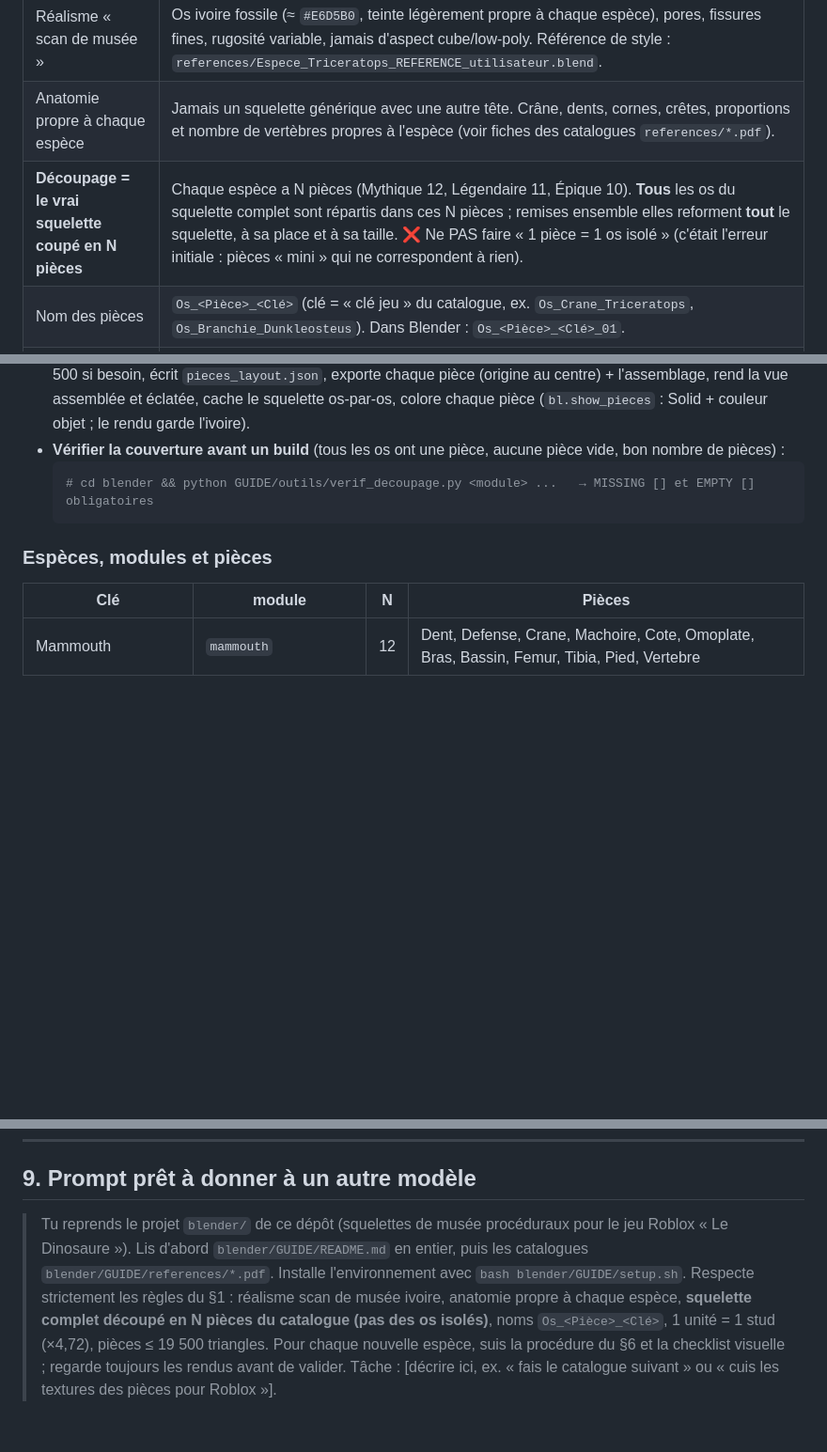
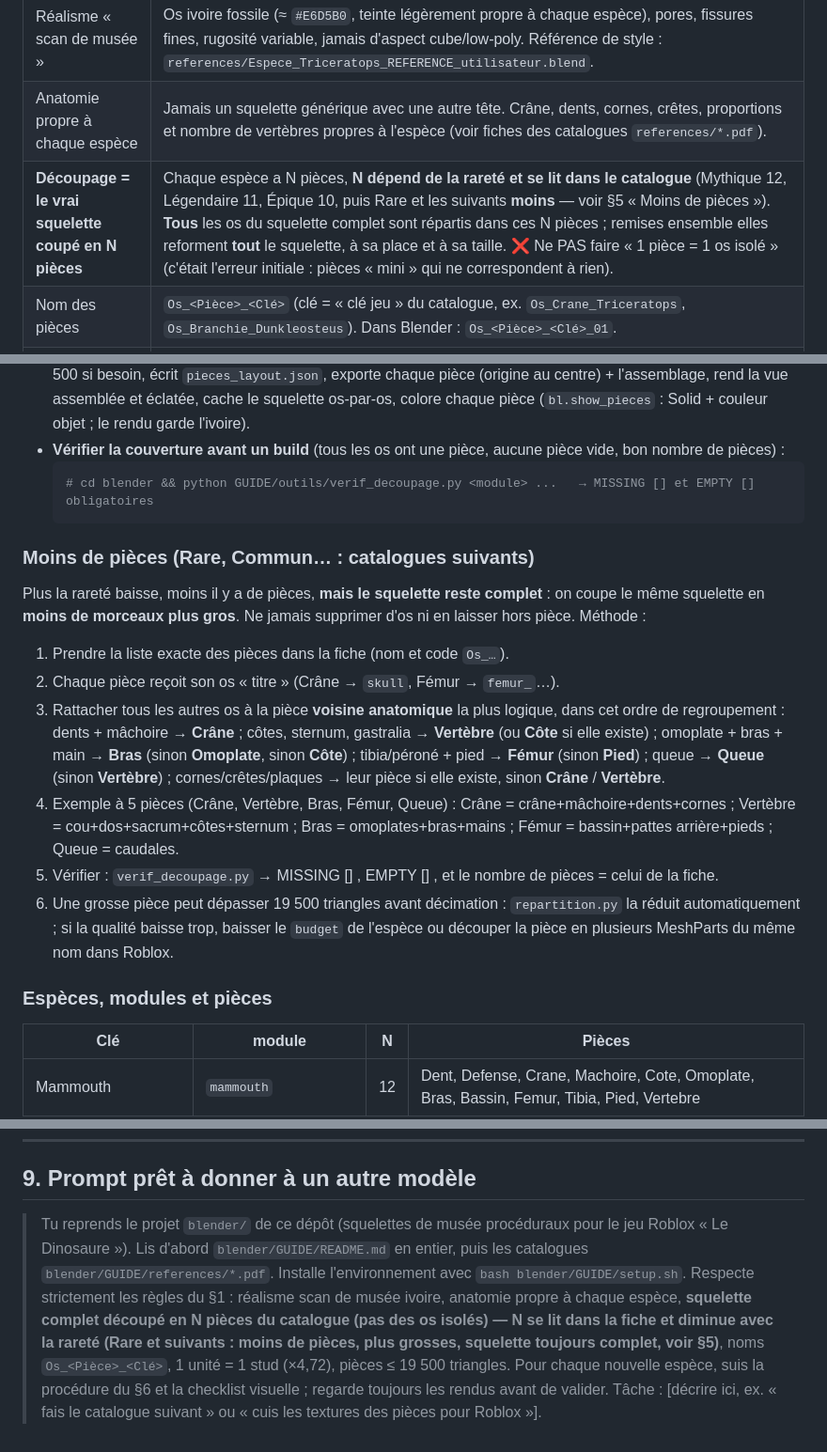
Before and after one commit to leopoldguedou07-hub/-spin-range-lab, a Markdown page: blender/GUIDE/README.md, 3 parts joined by grey strips. Shown at 94% size. Drawn GitHub-style; blank space fills up the shorter version.

Commit message:
Guide : nombre de pièces selon la rareté (Rare et suivants = moins de pièces)
Co-Authored-By: Claude Opus 5.5 <noreply@anthropic.com>
Claude-Session: https://claude.ai/code/session_014o57ET6TWnUw6F8dFLeuQH

````diff
--- a/blender/GUIDE/README.md
+++ b/blender/GUIDE/README.md
@@ -14,7 +14,7 @@ Le code est la recette exacte : ce guide dit comment s'en servir et quelles règ
 |---|---|
 | Réalisme « scan de musée » | Os ivoire fossile (≈ `#E6D5B0`, teinte légèrement propre à chaque espèce), pores, fissures fines, rugosité variable, jamais d'aspect cube/low-poly. Référence de style : `references/Espece_Triceratops_REFERENCE_utilisateur.blend`. |
 | Anatomie propre à chaque espèce | Jamais un squelette générique avec une autre tête. Crâne, dents, cornes, crêtes, proportions et nombre de vertèbres propres à l'espèce (voir fiches des catalogues `references/*.pdf`). |
-| **Découpage = le vrai squelette coupé en N pièces** | Chaque espèce a N pièces (Mythique 12, Légendaire 11, Épique 10). **Tous** les os du squelette complet sont répartis dans ces N pièces ; remises ensemble elles reforment **tout** le squelette, à sa place et à sa taille. ❌ Ne PAS faire « 1 pièce = 1 os isolé » (c'était l'erreur initiale : pièces « mini » qui ne correspondent à rien). |
+| **Découpage = le vrai squelette coupé en N pièces** | Chaque espèce a N pièces, **N dépend de la rareté et se lit dans le catalogue** (Mythique 12, Légendaire 11, Épique 10, puis Rare et les suivants **moins** — voir §5 « Moins de pièces »). **Tous** les os du squelette complet sont répartis dans ces N pièces ; remises ensemble elles reforment **tout** le squelette, à sa place et à sa taille. ❌ Ne PAS faire « 1 pièce = 1 os isolé » (c'était l'erreur initiale : pièces « mini » qui ne correspondent à rien). |
 | Nom des pièces | `Os_<Pièce>_<Clé>` (clé = « clé jeu » du catalogue, ex. `Os_Crane_Triceratops`, `Os_Branchie_Dunkleosteus`). Dans Blender : `Os_<Pièce>_<Clé>_01`. |
 | Échelle | 1 unité = 1 stud, **taille réelle relative entre espèces**. On modélise en mètres puis ×`UNITS_PER_METRE = 4.72` (valeur mesurée sur le blend de référence). Squelette posé au sol (z = 0). |
 | Budgets triangles | Squelette LOD0 : petit 20–60 k, moyen 40–100 k, très grand 60–150 k. LOD1 ≈ 50 %, LOD2 ≈ 22 %. **Chaque pièce ≤ 19 500 triangles** (limite Roblox 20 k par MeshPart). |
@@ -117,6 +117,21 @@ renders/<Clé>/<Clé>_34.png, _side.png, _skull.png (+ gros plans), _pieces_asse
   # cd blender && python GUIDE/outils/verif_decoupage.py <module> ...   → MISSING [] et EMPTY [] obligatoires
   ```
 
+### Moins de pièces (Rare, Commun… : catalogues suivants)
+Plus la rareté baisse, moins il y a de pièces, **mais le squelette reste complet** : on coupe le même squelette
+en **moins de morceaux plus gros**. Ne jamais supprimer d'os ni en laisser hors pièce. Méthode :
+1. Prendre la liste exacte des pièces dans la fiche (nom et code `Os_…`).
+2. Chaque pièce reçoit son os « titre » (Crâne → `skull`, Fémur → `femur_`…).
+3. Rattacher tous les autres os à la pièce **voisine anatomique** la plus logique, dans cet ordre de regroupement :
+   dents + mâchoire → **Crâne** ; côtes, sternum, gastralia → **Vertèbre** (ou **Côte** si elle existe) ;
+   omoplate + bras + main → **Bras** (sinon **Omoplate**, sinon **Côte**) ; tibia/péroné + pied → **Fémur** (sinon **Pied**) ;
+   queue → **Queue** (sinon **Vertèbre**) ; cornes/crêtes/plaques → leur pièce si elle existe, sinon **Crâne** / **Vertèbre**.
+4. Exemple à 5 pièces (Crâne, Vertèbre, Bras, Fémur, Queue) : Crâne = crâne+mâchoire+dents+cornes ; Vertèbre = cou+dos+sacrum+côtes+sternum ;
+   Bras = omoplates+bras+mains ; Fémur = bassin+pattes arrière+pieds ; Queue = caudales.
+5. Vérifier : `verif_decoupage.py` → MISSING [] , EMPTY [] , et le nombre de pièces = celui de la fiche.
+6. Une grosse pièce peut dépasser 19 500 triangles avant décimation : `repartition.py` la réduit automatiquement ;
+   si la qualité baisse trop, baisser le `budget` de l'espèce ou découper la pièce en plusieurs MeshParts du même nom dans Roblox.
+
 ### Espèces, modules et pièces
 | Clé | module | N | Pièces |
 |---|---|---|---|
@@ -196,4 +211,4 @@ renders/<Clé>/<Clé>_34.png, _side.png, _skull.png (+ gros plans), _pieces_asse
 ---
 
 ## 9. Prompt prêt à donner à un autre modèle
-> Tu reprends le projet `blender/` de ce dépôt (squelettes de musée procéduraux pour le jeu Roblox « Le Dinosaure »). Lis d'abord `blender/GUIDE/README.md` en entier, puis les catalogues `blender/GUIDE/references/*.pdf`. Installe l'environnement avec `bash blender/GUIDE/setup.sh`. Respecte strictement les règles du §1 : réalisme scan de musée ivoire, anatomie propre à chaque espèce, **squelette complet découpé en N pièces du catalogue (pas des os isolés)**, noms `Os_<Pièce>_<Clé>`, 1 unité = 1 stud (×4,72), pièces ≤ 19 500 triangles. Pour chaque nouvelle espèce, suis la procédure du §6 et la checklist visuelle ; regarde toujours les rendus avant de valider. Tâche : [décrire ici, ex. « fais le catalogue suivant » ou « cuis les textures des pièces pour Roblox »].
+> Tu reprends le projet `blender/` de ce dépôt (squelettes de musée procéduraux pour le jeu Roblox « Le Dinosaure »). Lis d'abord `blender/GUIDE/README.md` en entier, puis les catalogues `blender/GUIDE/references/*.pdf`. Installe l'environnement avec `bash blender/GUIDE/setup.sh`. Respecte strictement les règles du §1 : réalisme scan de musée ivoire, anatomie propre à chaque espèce, **squelette complet découpé en N pièces du catalogue (pas des os isolés) — N se lit dans la fiche et diminue avec la rareté (Rare et suivants : moins de pièces, plus grosses, squelette toujours complet, voir §5)**, noms `Os_<Pièce>_<Clé>`, 1 unité = 1 stud (×4,72), pièces ≤ 19 500 triangles. Pour chaque nouvelle espèce, suis la procédure du §6 et la checklist visuelle ; regarde toujours les rendus avant de valider. Tâche : [décrire ici, ex. « fais le catalogue suivant » ou « cuis les textures des pièces pour Roblox »].
````
